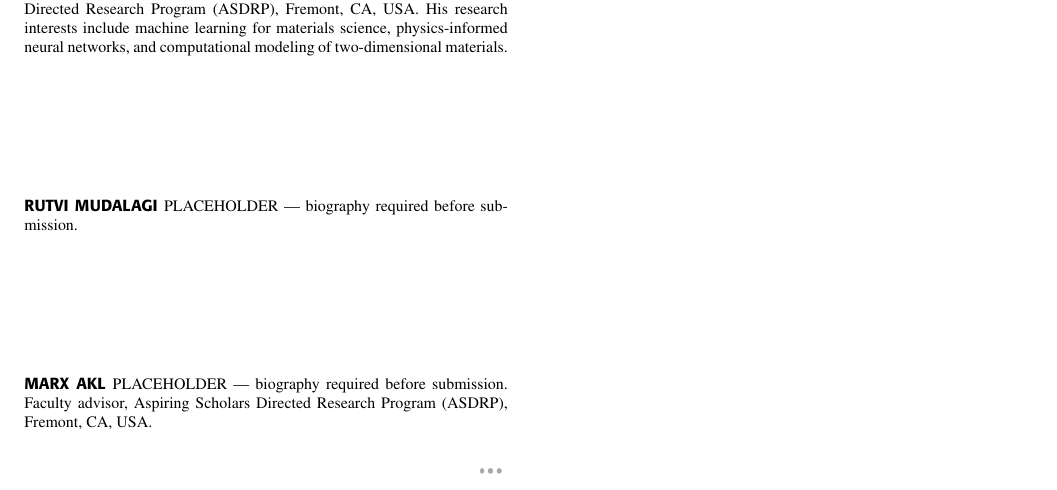
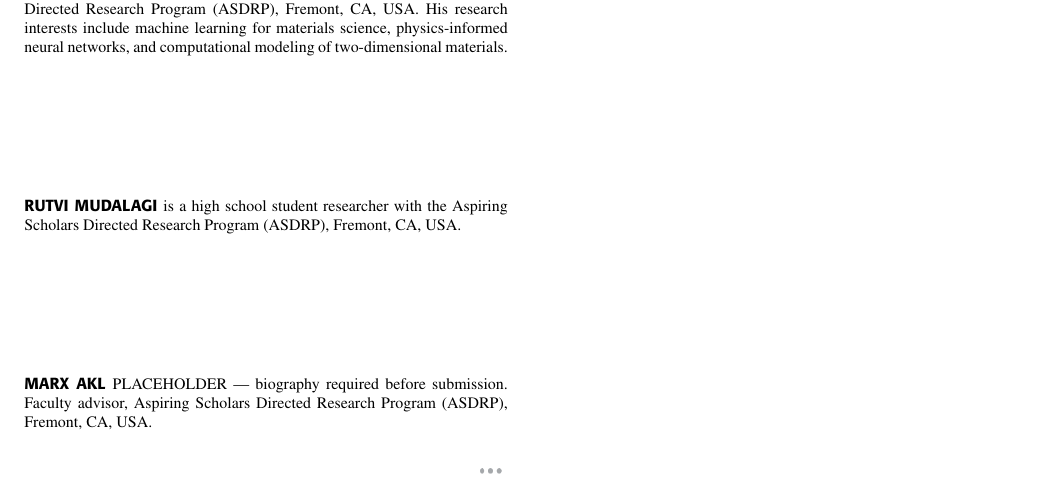
Before and after one commit to adhvayjagadeesh/DFT---Machine-Learning--PINN, a LaTeX paper (paper/ieee_access/main.tex): part of page 9 of 9, cut so that both start at the same text. The pictures show the PDF file paper/ieee_access/main.pdf that the author committed with the source.

Commit message:
Add Rutvi Mudalagi biography
One placeholder remains, for Marx Akl.

```diff
--- a/paper/ieee_access/main.tex
+++ b/paper/ieee_access/main.tex
@@ -391,13 +391,13 @@ is a student researcher with the Aspiring Scholars Directed Research Program (AS
 
 % =====================================================================
 % NOTE TO AUTHOR: IEEE Access requires a short biography for EVERY
-% author. The two below are placeholders and MUST be replaced before
-% submission. Use
+% author. The Marx Akl entry below is still a placeholder and MUST be
+% replaced before submission. Use
 % \begin{IEEEbiography}[{\includegraphics[width=1in,height=1.25in,clip,keepaspectratio]{photo}}]{Name}
 % if you wish to include an author photograph.
 % =====================================================================
 \begin{IEEEbiographynophoto}{Rutvi Mudalagi}
-PLACEHOLDER --- biography required before submission.
+is a high school student researcher with the Aspiring Scholars Directed Research Program (ASDRP), Fremont, CA, USA.
 \end{IEEEbiographynophoto}
 
 \begin{IEEEbiographynophoto}{Marx Akl}
```
Also changed, not shown: paper/ieee_access/main.pdf.
